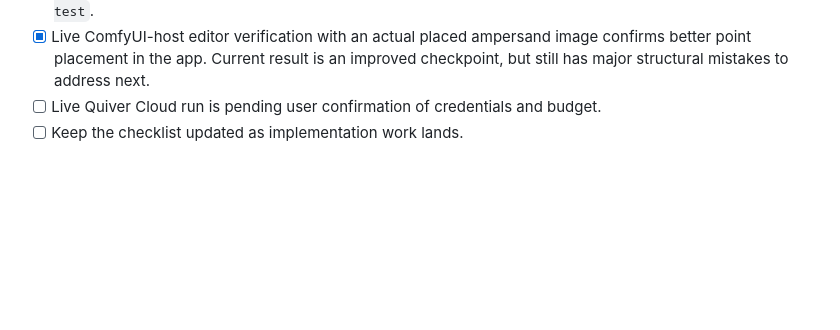
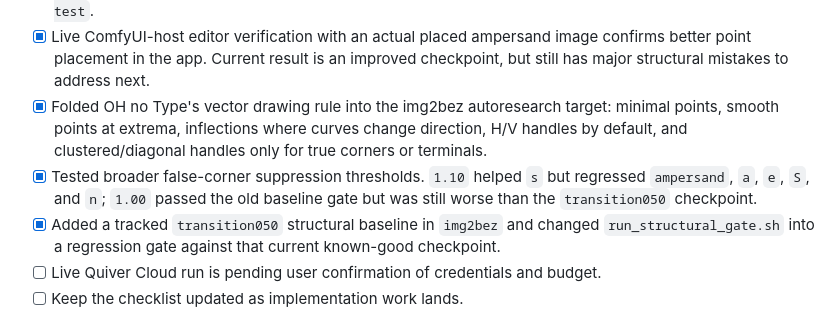
Before and after one commit to eliheuer/runebender-comfy, a Markdown page: .agents/active/glyph-tracing-providers.md, the part around the change. Rendered like a GitHub page; blank space fills up the shorter version.

Commit message:
Update glyph tracing research checklist

```diff
--- a/.agents/active/glyph-tracing-providers.md
+++ b/.agents/active/glyph-tracing-providers.md
@@ -223,6 +223,16 @@ the active glyph; candidate slots are only advanced graph/review plumbing.
 - [x] Live ComfyUI-host editor verification with an actual placed ampersand
   image confirms better point placement in the app. Current result is an
   improved checkpoint, but still has major structural mistakes to address next.
+- [x] Folded OH no Type's vector drawing rule into the img2bez autoresearch
+  target: minimal points, smooth points at extrema, inflections where curves
+  change direction, H/V handles by default, and clustered/diagonal handles only
+  for true corners or terminals.
+- [x] Tested broader false-corner suppression thresholds. `1.10` helped `s` but
+  regressed `ampersand`, `a`, `e`, `S`, and `n`; `1.00` passed the old baseline
+  gate but was still worse than the `transition050` checkpoint.
+- [x] Added a tracked `transition050` structural baseline in `img2bez` and
+  changed `run_structural_gate.sh` into a regression gate against that current
+  known-good checkpoint.
 - [ ] Live Quiver Cloud run is pending user confirmation of credentials and
   budget.
 - [ ] Keep the checklist updated as implementation work lands.
```
